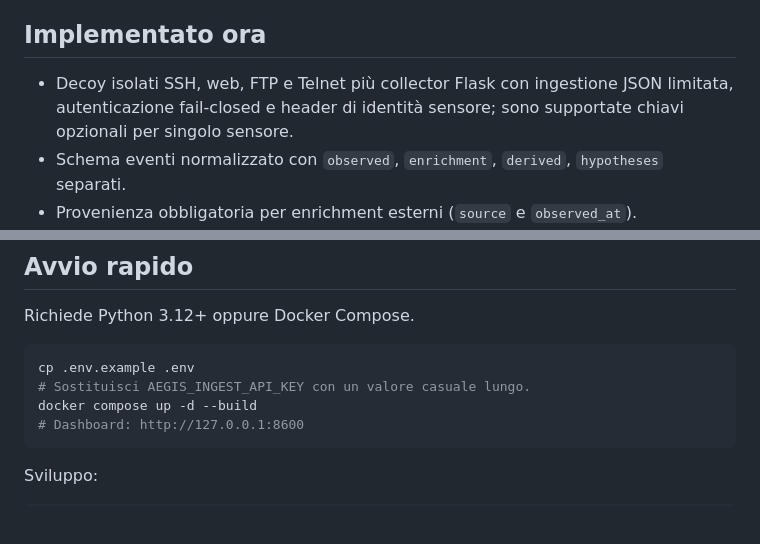
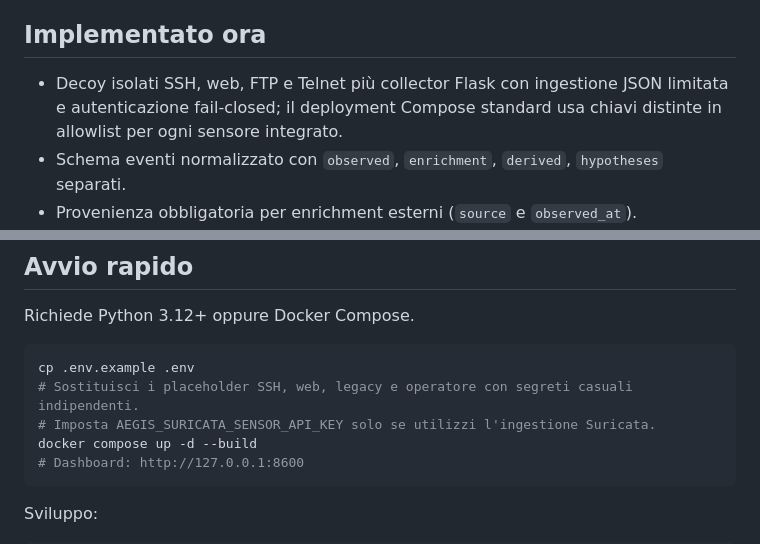
Before and after one commit to chiaraberti13/AEGIS-NEXUS, a Markdown page: README.it.md, 2 parts joined by grey strips. Drawn GitHub-style; blank space fills up the shorter version.

Commit message:
Documenta setup Compose con chiavi per sensore

````diff
--- a/README.it.md
+++ b/README.it.md
@@ -22,7 +22,7 @@ L'implementazione attuale fornisce sia la base sicura per telemetria e investiga
 
 ## Implementato ora
 
-- Decoy isolati SSH, web, FTP e Telnet più collector Flask con ingestione JSON limitata, autenticazione fail-closed e header di identità sensore; sono supportate chiavi opzionali per singolo sensore.
+- Decoy isolati SSH, web, FTP e Telnet più collector Flask con ingestione JSON limitata e autenticazione fail-closed; il deployment Compose standard usa chiavi distinte in allowlist per ogni sensore integrato.
 - Schema eventi normalizzato con `observed`, `enrichment`, `derived`, `hypotheses` separati.
 - Provenienza obbligatoria per enrichment esterni (`source` e `observed_at`).
 - Enrichment locale offline GeoIP/ASN da file MMDB MaxMind forniti dall'operatore; gli IP sorgente pubblici vengono arricchiti nel collector senza inviare gli IP raccolti ad API di terze parti.
@@ -90,7 +90,8 @@ Richiede Python 3.12+ oppure Docker Compose.
 
 ```bash
 cp .env.example .env
-# Sostituisci AEGIS_INGEST_API_KEY con un valore casuale lungo.
+# Sostituisci i placeholder SSH, web, legacy e operatore con segreti casuali indipendenti.
+# Imposta AEGIS_SURICATA_SENSOR_API_KEY solo se utilizzi l'ingestione Suricata.
 docker compose up -d --build
 # Dashboard: http://127.0.0.1:8600
 ```
````
